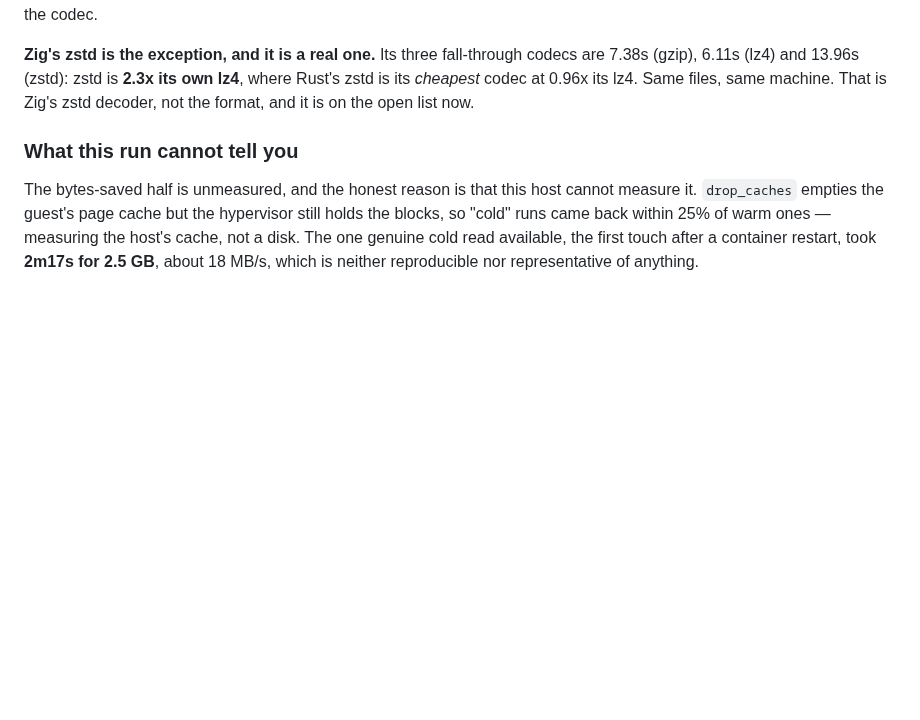
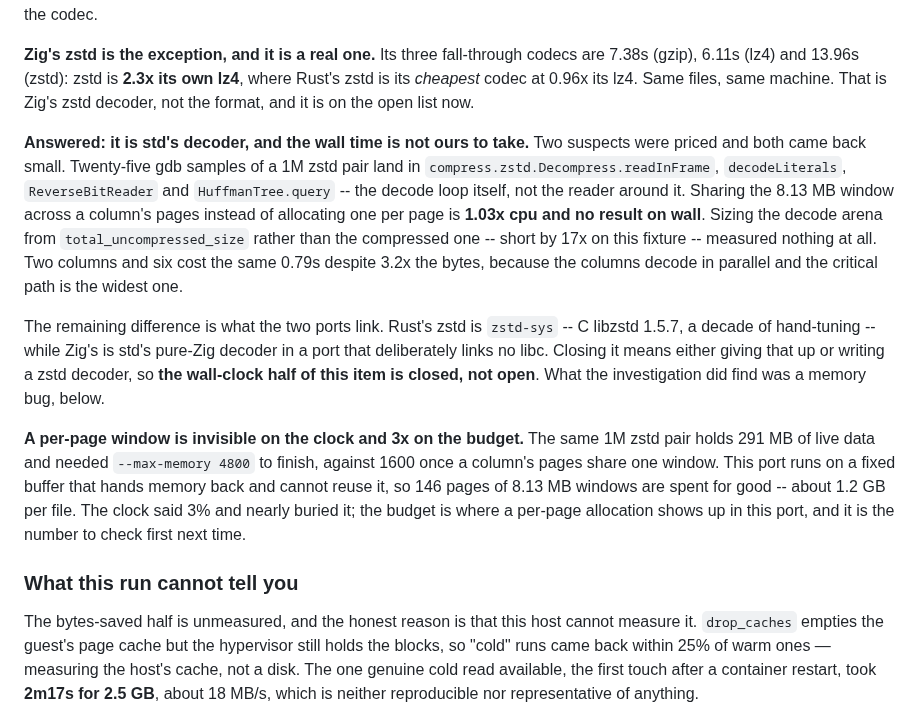
Before and after one commit to andrey-usa/csvdiff, a Markdown page: BENCHMARKS.md, the part around the change. Rendered like a GitHub page; blank space fills up the shorter version.

Commit message:
Close the wall-clock half of the Zig zstd item, and record what it cost
Two suspects priced and both small: the per-page window is 1.03x cpu and no
result on wall, the arena sizing nothing at all. gdb samples put the time in
std's zstd decode loop. Rust's zstd is C libzstd 1.5.7; Zig's is pure Zig in a
port that links no libc, so the gap is what the two link, not the reader.

The investigation's actual find is a memory one: a window per page costs 3x on
--max-memory in a port whose allocator cannot reuse what it frees.

Co-Authored-By: Claude Opus 5 <noreply@anthropic.com>
Claude-Session: https://claude.ai/code/session_01G7yCumREkeTMErwYBuQCDU

```diff
--- a/BENCHMARKS.md
+++ b/BENCHMARKS.md
@@ -110,6 +110,32 @@ codecs are 7.38s (gzip), 6.11s (lz4) and 13.96s (zstd): zstd is **2.3x its own
 lz4**, where Rust's zstd is its *cheapest* codec at 0.96x its lz4. Same files,
 same machine. That is Zig's zstd decoder, not the format, and it is on the open
 list now.
+
+**Answered: it is std's decoder, and the wall time is not ours to take.** Two
+suspects were priced and both came back small. Twenty-five gdb samples of a 1M
+zstd pair land in `compress.zstd.Decompress.readInFrame`, `decodeLiterals`,
+`ReverseBitReader` and `HuffmanTree.query` -- the decode loop itself, not the
+reader around it. Sharing the 8.13 MB window across a column's pages instead of
+allocating one per page is **1.03x cpu and no result on wall**. Sizing the
+decode arena from `total_uncompressed_size` rather than the compressed one --
+short by 17x on this fixture -- measured nothing at all. Two columns and six
+cost the same 0.79s despite 3.2x the bytes, because the columns decode in
+parallel and the critical path is the widest one.
+
+The remaining difference is what the two ports link. Rust's zstd is
+`zstd-sys` -- C libzstd 1.5.7, a decade of hand-tuning -- while Zig's is std's
+pure-Zig decoder in a port that deliberately links no libc. Closing it means
+either giving that up or writing a zstd decoder, so **the wall-clock half of
+this item is closed, not open**. What the investigation did find was a memory
+bug, below.
+
+**A per-page window is invisible on the clock and 3x on the budget.** The same
+1M zstd pair holds 291 MB of live data and needed `--max-memory 4800` to
+finish, against 1600 once a column's pages share one window. This port runs on
+a fixed buffer that hands memory back and cannot reuse it, so 146 pages of
+8.13 MB windows are spent for good -- about 1.2 GB per file. The clock said 3%
+and nearly buried it; the budget is where a per-page allocation shows up in
+this port, and it is the number to check first next time.
 
 ### What this run cannot tell you
 
```
